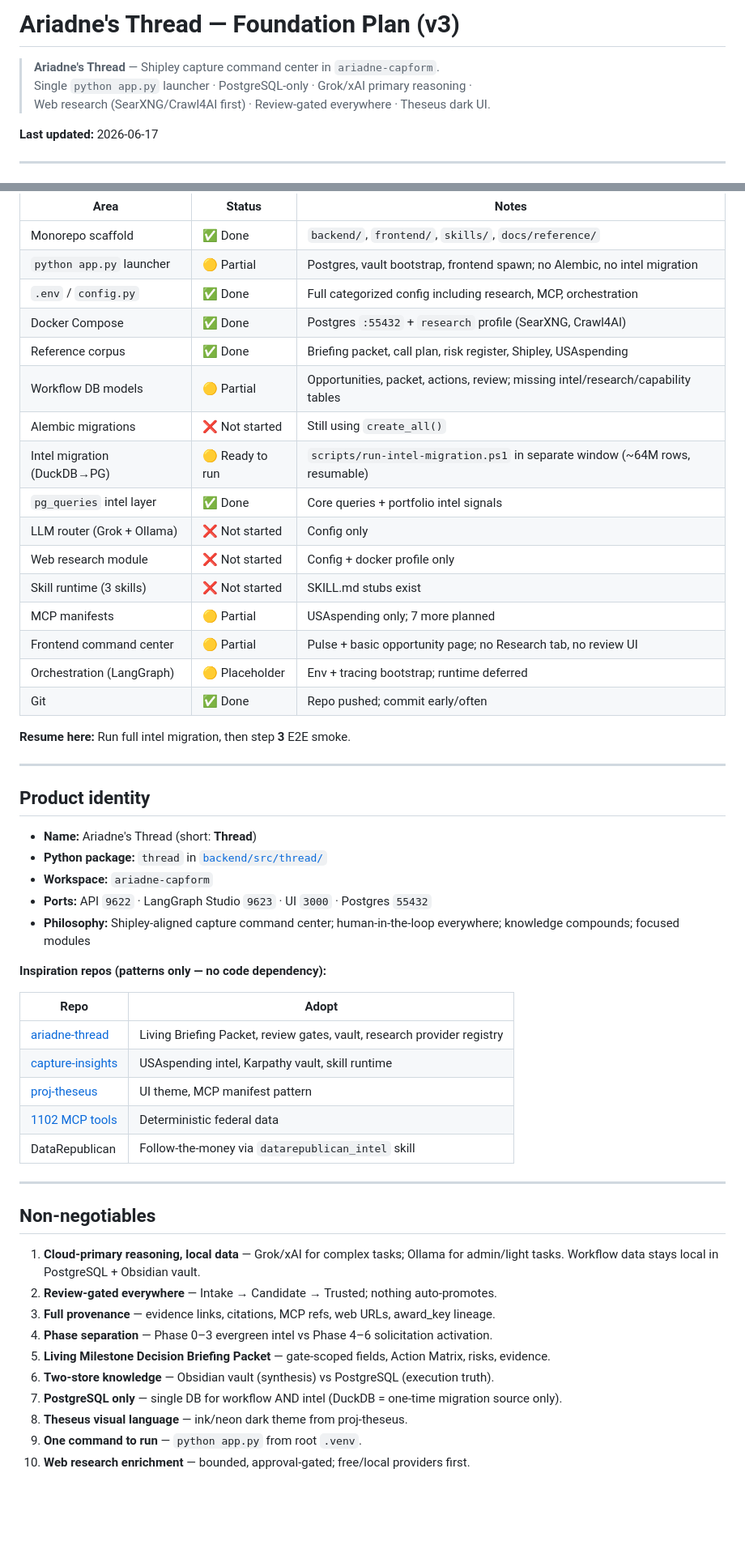
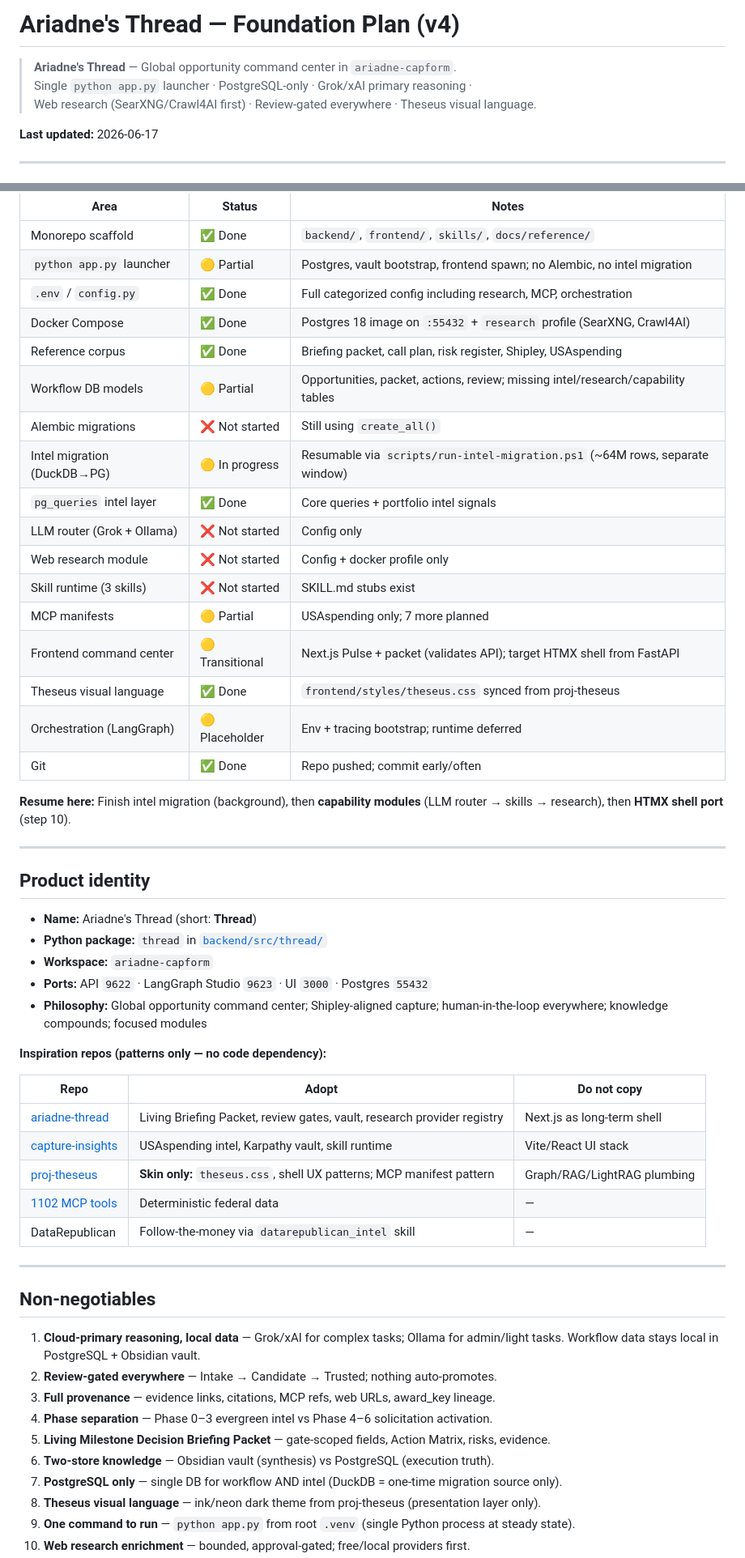
Before and after one commit to BdM-15/ariadne-capform, a Markdown page: docs/PLAN.md, 2 parts joined by grey strips. Shown at 81% size. GitHub-like rendering; blank space fills up the shorter version.

Commit message:
PLAN v4: layered architecture, HTMX shell target, Theseus skin only

```diff
--- a/docs/PLAN.md
+++ b/docs/PLAN.md
@@ -1,8 +1,8 @@
-# Ariadne's Thread — Foundation Plan (v3)
+# Ariadne's Thread — Foundation Plan (v4)
 
-> **Ariadne's Thread** — Shipley capture command center in `ariadne-capform`.
+> **Ariadne's Thread** — Global opportunity command center in `ariadne-capform`.
 > Single `python app.py` launcher · PostgreSQL-only · Grok/xAI primary reasoning ·
-> Web research (SearXNG/Crawl4AI first) · Review-gated everywhere · Theseus dark UI.
+> Web research (SearXNG/Crawl4AI first) · Review-gated everywhere · Theseus visual language.
 
 **Last updated:** 2026-06-17
 
@@ -17,21 +17,22 @@ We completed **Phase 0 scaffold** and diverted briefly into env alignment, git,
 | Monorepo scaffold | ✅ Done | `backend/`, `frontend/`, `skills/`, `docs/reference/` |
 | `python app.py` launcher | 🟡 Partial | Postgres, vault bootstrap, frontend spawn; no Alembic, no intel migration |
 | `.env` / `config.py` | ✅ Done | Full categorized config including research, MCP, orchestration |
-| Docker Compose | ✅ Done | Postgres `:55432` + `research` profile (SearXNG, Crawl4AI) |
+| Docker Compose | ✅ Done | Postgres 18 image on `:55432` + `research` profile (SearXNG, Crawl4AI) |
 | Reference corpus | ✅ Done | Briefing packet, call plan, risk register, Shipley, USAspending |
 | Workflow DB models | 🟡 Partial | Opportunities, packet, actions, review; missing intel/research/capability tables |
 | Alembic migrations | ❌ Not started | Still using `create_all()` |
-| Intel migration (DuckDB→PG) | 🟡 Ready to run | `scripts/run-intel-migration.ps1` in separate window (~64M rows, resumable) |
+| Intel migration (DuckDB→PG) | 🟡 In progress | Resumable via `scripts/run-intel-migration.ps1` (~64M rows, separate window) |
 | `pg_queries` intel layer | ✅ Done | Core queries + portfolio intel signals |
 | LLM router (Grok + Ollama) | ❌ Not started | Config only |
 | Web research module | ❌ Not started | Config + docker profile only |
 | Skill runtime (3 skills) | ❌ Not started | SKILL.md stubs exist |
 | MCP manifests | 🟡 Partial | USAspending only; 7 more planned |
-| Frontend command center | 🟡 Partial | Pulse + basic opportunity page; no Research tab, no review UI |
+| Frontend command center | 🟡 Transitional | Next.js Pulse + packet (validates API); target HTMX shell from FastAPI |
+| Theseus visual language | ✅ Done | `frontend/styles/theseus.css` synced from proj-theseus |
 | Orchestration (LangGraph) | 🟡 Placeholder | Env + tracing bootstrap; runtime deferred |
 | Git | ✅ Done | Repo pushed; commit early/often |
 
-**Resume here:** Run full intel migration, then step **3** E2E smoke.
+**Resume here:** Finish intel migration (background), then **capability modules** (LLM router → skills → research), then **HTMX shell port** (step 10).
 
 ---
 
@@ -41,17 +42,17 @@ We completed **Phase 0 scaffold** and diverted briefly into env alignment, git,
 - **Python package:** `thread` in [`backend/src/thread/`](../backend/src/thread/)
 - **Workspace:** `ariadne-capform`
 - **Ports:** API `9622` · LangGraph Studio `9623` · UI `3000` · Postgres `55432`
-- **Philosophy:** Shipley-aligned capture command center; human-in-the-loop everywhere; knowledge compounds; focused modules
+- **Philosophy:** Global opportunity command center; Shipley-aligned capture; human-in-the-loop everywhere; knowledge compounds; focused modules
 
 **Inspiration repos (patterns only — no code dependency):**
 
-| Repo | Adopt |
-|------|-------|
-| [ariadne-thread](https://github.com/BdM-15/ariadne-thread) | Living Briefing Packet, review gates, vault, research provider registry |
-| [capture-insights](https://github.com/BdM-15/capture-insights) | USAspending intel, Karpathy vault, skill runtime |
-| [proj-theseus](https://github.com/BdM-15/proj-theseus) | UI theme, MCP manifest pattern |
-| [1102 MCP tools](https://github.com/1102tools/federal-contracting-mcps) | Deterministic federal data |
-| DataRepublican | Follow-the-money via `datarepublican_intel` skill |
+| Repo | Adopt | Do **not** copy |
+|------|-------|-----------------|
+| [ariadne-thread](https://github.com/BdM-15/ariadne-thread) | Living Briefing Packet, review gates, vault, research provider registry | Next.js as long-term shell |
+| [capture-insights](https://github.com/BdM-15/capture-insights) | USAspending intel, Karpathy vault, skill runtime | Vite/React UI stack |
+| [proj-theseus](https://github.com/BdM-15/proj-theseus) | **Skin only:** `theseus.css`, shell UX patterns; MCP manifest pattern | Graph/RAG/LightRAG plumbing |
+| [1102 MCP tools](https://github.com/1102tools/federal-contracting-mcps) | Deterministic federal data | — |
+| DataRepublican | Follow-the-money via `datarepublican_intel` skill | — |
 
 ---
 
@@ -64,6 +65,6 @@ We completed **Phase 0 scaffold** and diverted briefly into env alignment, git,
 5. **Living Milestone Decision Briefing Packet** — gate-scoped fields, Action Matrix, risks, evidence.
 6. **Two-store knowledge** — Obsidian vault (synthesis) vs PostgreSQL (execution truth).
 7. **PostgreSQL only** — single DB for workflow AND intel (DuckDB = one-time migration source only).
-8. **Theseus visual language** — ink/neon dark theme from proj-theseus.
-9. **One command to run** — `python app.py` from root `.venv`.
+8. **Theseus visual language** — ink/neon dark theme from proj-theseus (presentation layer only).
+9. **One command to run** — `python app.py` from root `.venv` (single Python process at steady state).
 10. **Web research enrichment** — bounded, approval-gated; free/local providers first.
```
Also changed, not shown: other parts of docs/PLAN.md (+145 -36 lines).
